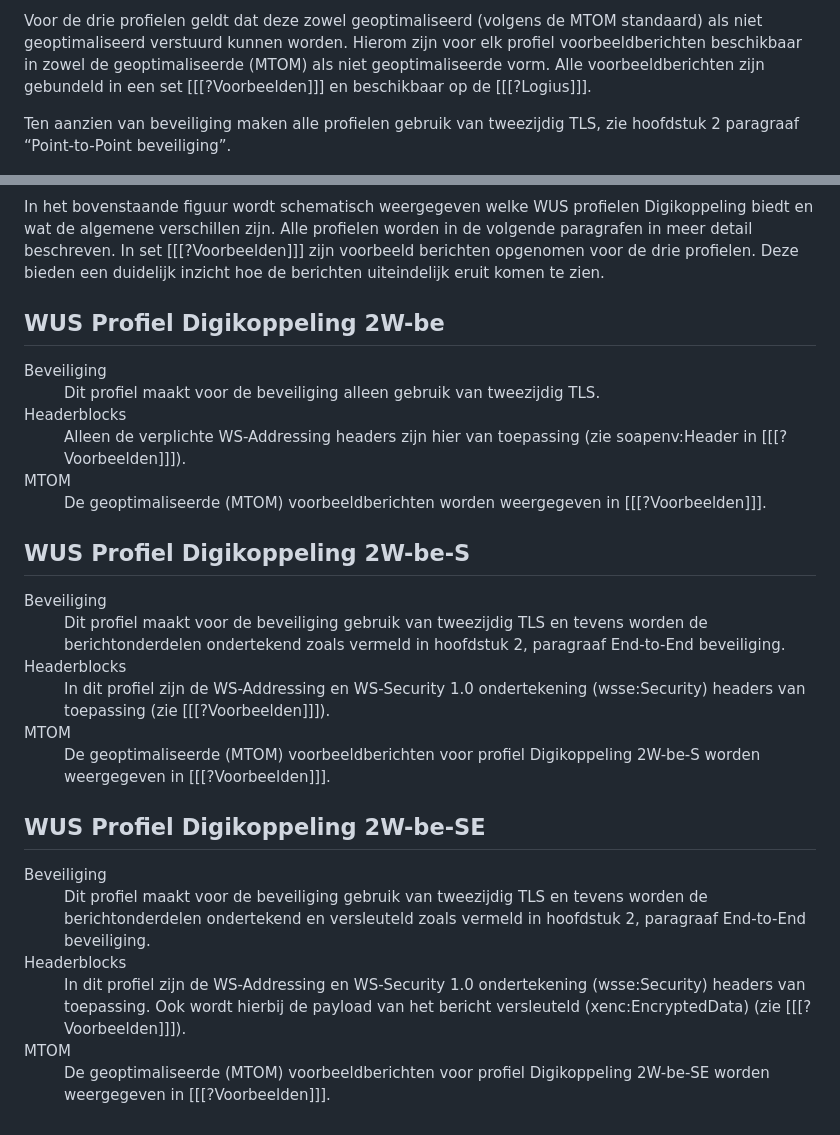
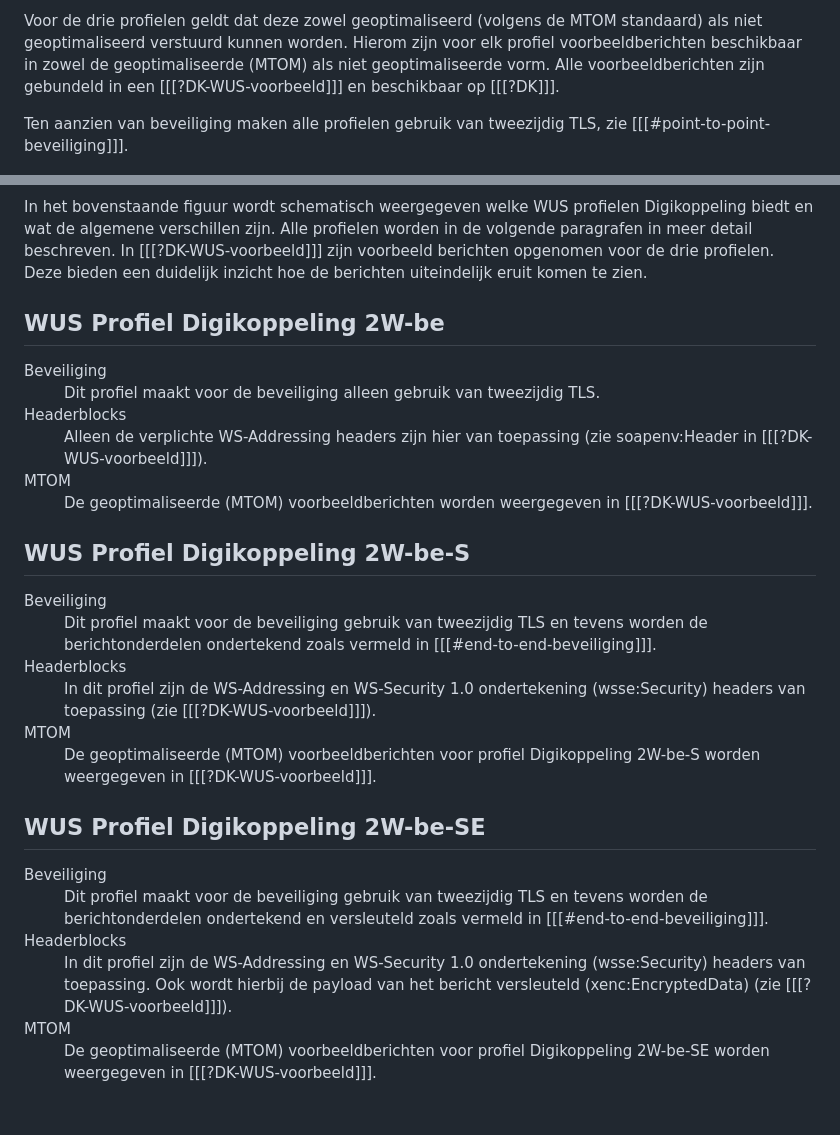
Before and after one commit to Logius-standaarden/Digikoppeling-Koppelvlakstandaard-WUS, a Markdown page: ch03_Digikoppeling profielen WUS.md, 2 parts joined by grey strips. GitHub-like rendering.

```diff
--- a/ch03_Digikoppeling profielen WUS.md
+++ b/ch03_Digikoppeling profielen WUS.md
@@ -14,16 +14,16 @@ Voor de drie profielen geldt dat deze zowel geoptimaliseerd (volgens de MTOM
 standaard) als niet geoptimaliseerd verstuurd kunnen worden. Hierom zijn voor
 elk profiel voorbeeldberichten beschikbaar in zowel de geoptimaliseerde (MTOM)
 als niet geoptimaliseerde vorm. Alle voorbeeldberichten zijn gebundeld in een
-set [[[?Voorbeelden]]] en beschikbaar op de [[[?Logius]]].
+[[[?DK-WUS-voorbeeld]]] en beschikbaar op [[[?DK]]].
 
 Ten aanzien van beveiliging maken alle profielen gebruik van tweezijdig TLS, zie
-hoofdstuk 2 paragraaf “Point-to-Point beveiliging”.
+[[[#point-to-point-beveiliging]]].
 
 ![Digikoppeling WUS profielen bevinden zich in de logistieke laag dat via een SOAP processor verbonden is met de applicatielaag.](media/wus_profielen_digikoppeling.png "Schematische weergave Digikoppeling WUS profielen")
 
 In het bovenstaande figuur wordt schematisch weergegeven welke WUS profielen
 Digikoppeling biedt en wat de algemene verschillen zijn. Alle profielen worden
-in de volgende paragrafen in meer detail beschreven. In set [[[?Voorbeelden]]]
+in de volgende paragrafen in meer detail beschreven. In [[[?DK-WUS-voorbeeld]]]
 zijn voorbeeld berichten opgenomen voor de drie profielen. Deze bieden een
 duidelijk inzicht hoe de berichten uiteindelijk eruit komen te zien.
 
@@ -37,11 +37,11 @@ Dit profiel maakt voor de beveiliging alleen gebruik van tweezijdig TLS.
 <dt>Headerblocks</dt>
 <dd>
 Alleen de verplichte WS-Addressing headers zijn hier van toepassing (zie
-soapenv:Header in [[[?Voorbeelden]]]).
+soapenv:Header in [[[?DK-WUS-voorbeeld]]]).
 </dd>
 <dt>MTOM</dt>
 <dd>
-De geoptimaliseerde (MTOM) voorbeeldberichten worden weergegeven in [[[?Voorbeelden]]].
+De geoptimaliseerde (MTOM) voorbeeldberichten worden weergegeven in [[[?DK-WUS-voorbeeld]]].
 </dd>
 </dl>
 
@@ -51,18 +51,17 @@ De geoptimaliseerde (MTOM) voorbeeldberichten worden weergegeven in [[[?Voorbeel
 <dt>Beveiliging</dt>
 <dd>
 Dit profiel maakt voor de beveiliging gebruik van tweezijdig TLS en tevens
-worden de berichtonderdelen ondertekend zoals vermeld in hoofdstuk 2, paragraaf
-End-to-End beveiliging.
+worden de berichtonderdelen ondertekend zoals vermeld in [[[#end-to-end-beveiliging]]].
 </dd>
 <dt>Headerblocks</dt>
 <dd>
 In dit profiel zijn de WS-Addressing en WS-Security 1.0 ondertekening
-(wsse:Security) headers van toepassing (zie [[[?Voorbeelden]]]).
+(wsse:Security) headers van toepassing (zie [[[?DK-WUS-voorbeeld]]]).
 </dd>
 <dt>MTOM</dt>
 <dd>
 De geoptimaliseerde (MTOM) voorbeeldberichten voor profiel Digikoppeling 2W-be-S
-worden weergegeven in [[[?Voorbeelden]]].
+worden weergegeven in [[[?DK-WUS-voorbeeld]]].
 </dd>
 </dl>
 
@@ -73,17 +72,17 @@ worden weergegeven in [[[?Voorbeelden]]].
 <dd>
 Dit profiel maakt voor de beveiliging gebruik van tweezijdig TLS en tevens
 worden de berichtonderdelen ondertekend en versleuteld zoals vermeld in
-hoofdstuk 2, paragraaf End-to-End beveiliging.
+[[[#end-to-end-beveiliging]]].
 </dd>
 <dt>Headerblocks</dt>
 <dd>
 In dit profiel zijn de WS-Addressing en WS-Security 1.0 ondertekening
 (wsse:Security) headers van toepassing. Ook wordt hierbij de payload van het
-bericht versleuteld (xenc:EncryptedData) (zie [[[?Voorbeelden]]]).
+bericht versleuteld (xenc:EncryptedData) (zie [[[?DK-WUS-voorbeeld]]]).
 </dd>
 <dt>MTOM</dt>
 <dd>
 De geoptimaliseerde (MTOM) voorbeeldberichten voor profiel Digikoppeling
-2W-be-SE worden weergegeven in [[[?Voorbeelden]]].
+2W-be-SE worden weergegeven in [[[?DK-WUS-voorbeeld]]].
 </dd>
 </dl>
```
Also changed, not shown: ch02_Koppelvlakstandaard WUS.md (+18 -18 lines).
